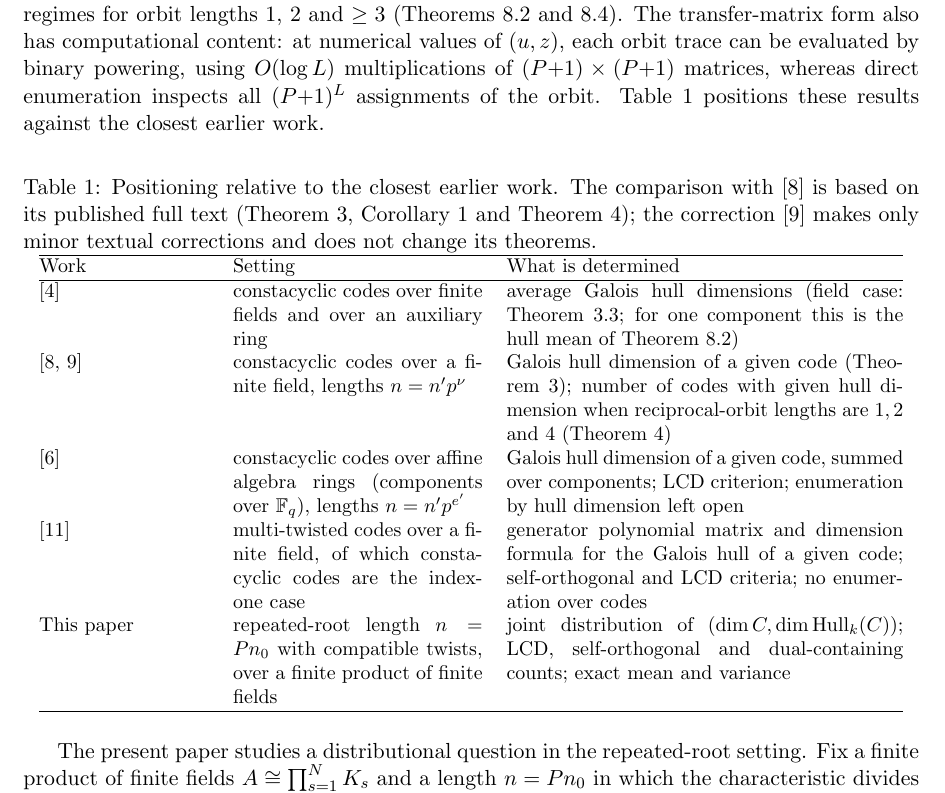
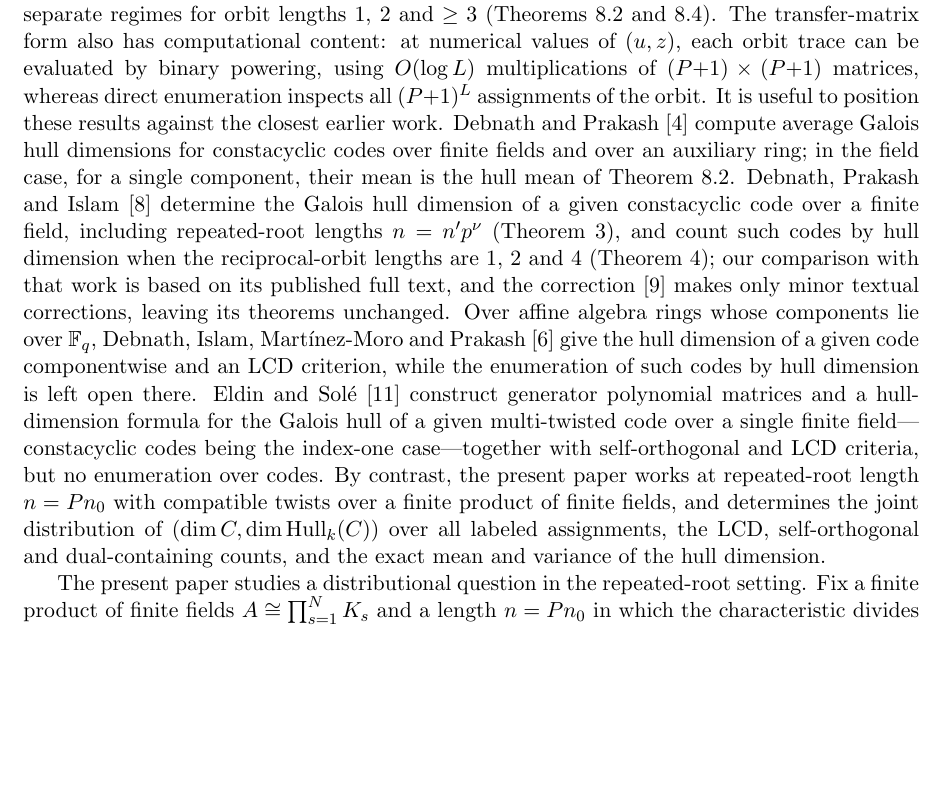
Before and after one commit to arunyadav0307-stack/Galios-Hull, a LaTeX paper (Repeated-Root-Galois-Hull-Enumeration/P1_15_MANUSCRIPT_DRAFT.tex): part of page 2 of 17 before the commit and part of page 2 of 16 after it, cut so that both start at the same text, the shorter picture padded with empty space. Compiled offline with pdfLaTeX.

Commit message:
P1-53: replace Introduction positioning table with prose paragraph
Co-authored-by: arena-agent <297053741+arena-agent@users.noreply.github.com>

```diff
--- a/Repeated-Root-Galois-Hull-Enumeration/P1_15_MANUSCRIPT_DRAFT.tex
+++ b/Repeated-Root-Galois-Hull-Enumeration/P1_15_MANUSCRIPT_DRAFT.tex
@@ -123,45 +123,32 @@ has computational content: at numerical values of \((u,z)\), each orbit
 trace can be evaluated by binary powering, using \(O(\log L)\)
 multiplications of \((P{+}1) \times (P{+}1)\) matrices, whereas direct
 enumeration inspects all \((P{+}1)^L\) assignments of the orbit.
-Table~\ref{tab:positioning} positions these results against the closest
-earlier work.
-
-\begin{table}[htbp]
-\centering
-\small
-\caption{Positioning relative to the closest earlier work. The
-comparison with \cite{DPI2023} is based on its published full text
-(Theorem~3, Corollary~1 and Theorem~4); the correction
-\cite{DPI2023corr} makes only minor textual corrections and does not
-change its theorems.}
-\label{tab:positioning}
-\begin{tabular}{@{}p{3.0cm}p{4.4cm}p{7.0cm}@{}}
-\hline
-Work & Setting & What is determined \\
-\hline
-\cite{DP2025} & constacyclic codes over finite fields and over an
-auxiliary ring & average Galois hull dimensions (field case:
-Theorem~3.3; for one component this is the hull mean of
-Theorem~\ref{thm:C5}) \\
-\cite{DPI2023, DPI2023corr} & constacyclic codes over a finite field,
-lengths \(n = n' p^{\nu}\) & Galois hull dimension of a given code
-(Theorem~3); number of codes with given hull dimension when
-reciprocal-orbit lengths are \(1, 2\) and \(4\) (Theorem~4) \\
-\cite{DIMP2026} & constacyclic codes over affine algebra rings
-(components over \(\Fq\)), lengths \(n = n' p^{e'}\) & Galois hull
-dimension of a given code, summed over components; LCD criterion;
-enumeration by hull dimension left open \\
-\cite{ES2026} & multi-twisted codes over a finite field, of which
-constacyclic codes are the index-one case & generator polynomial matrix
-and dimension formula for the Galois hull of a given code;
-self-orthogonal and LCD criteria; no enumeration over codes \\
-This paper & repeated-root length \(n = P n_0\) with compatible twists,
-over a finite product of finite fields & joint distribution of
-\((\dim C, \dim \Hull_k(C))\); LCD, self-orthogonal and dual-containing
-counts; exact mean and variance \\
-\hline
-\end{tabular}
-\end{table}
+It is useful to position these results against the closest earlier
+work. Debnath and Prakash~\cite{DP2025} compute average Galois hull
+dimensions for constacyclic codes over finite fields and over an
+auxiliary ring; in the field case, for a single component, their mean
+is the hull mean of Theorem~\ref{thm:C5}. Debnath, Prakash and
+Islam~\cite{DPI2023} determine the Galois hull dimension of a given
+constacyclic code over a finite field, including repeated-root lengths
+\(n = n' p^{\nu}\) (Theorem~3), and count such codes by hull dimension
+when the reciprocal-orbit lengths are \(1\), \(2\) and \(4\)
+(Theorem~4); our comparison with that work is based on its published
+full text, and the correction~\cite{DPI2023corr} makes only minor
+textual corrections, leaving its theorems unchanged. Over affine
+algebra rings whose components lie over \(\Fq\), Debnath, Islam,
+Mart\'inez-Moro and Prakash~\cite{DIMP2026} give the hull dimension of
+a given code componentwise and an LCD criterion, while the enumeration
+of such codes by hull dimension is left open there. Eldin and
+Sol\'e~\cite{ES2026} construct generator polynomial matrices and a
+hull-dimension formula for the Galois hull of a given multi-twisted
+code over a single finite field---constacyclic codes being the
+index-one case---together with self-orthogonal and LCD criteria, but
+no enumeration over codes. By contrast, the present paper works at
+repeated-root length \(n = P n_0\) with compatible twists over a
+finite product of finite fields, and determines the joint distribution
+of \((\dim C, \dim \Hull_k(C))\) over all labeled assignments, the
+LCD, self-orthogonal and dual-containing counts, and the exact mean
+and variance of the hull dimension.
 
 The present paper studies a distributional question in the repeated-root
 setting. Fix a finite product of finite fields
```
Also changed, not shown: Repeated-Root-Galois-Hull-Enumeration/P1_15_MANUSCRIPT_DRAFT.md (+1 -11 lines), Repeated-Root-Galois-Hull-Enumeration/P1_41_MANUSCRIPT_IEEE_SINGLE_COLUMN.tex (+26 -39 lines).
